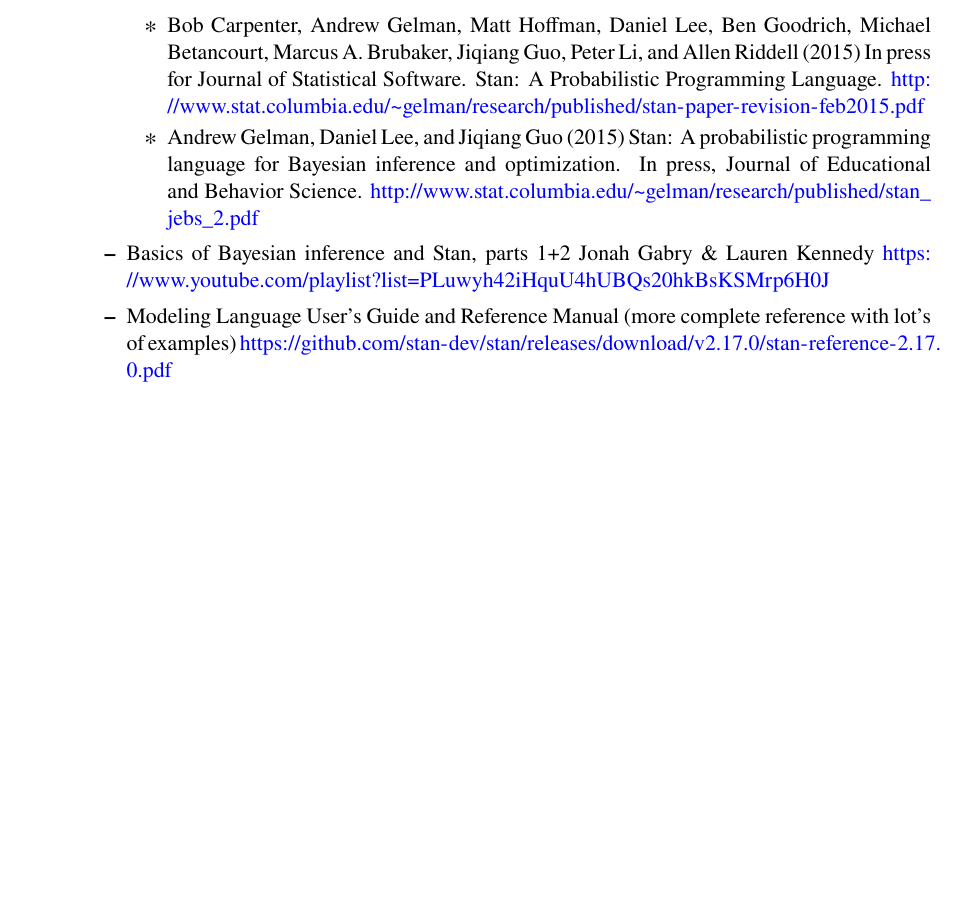
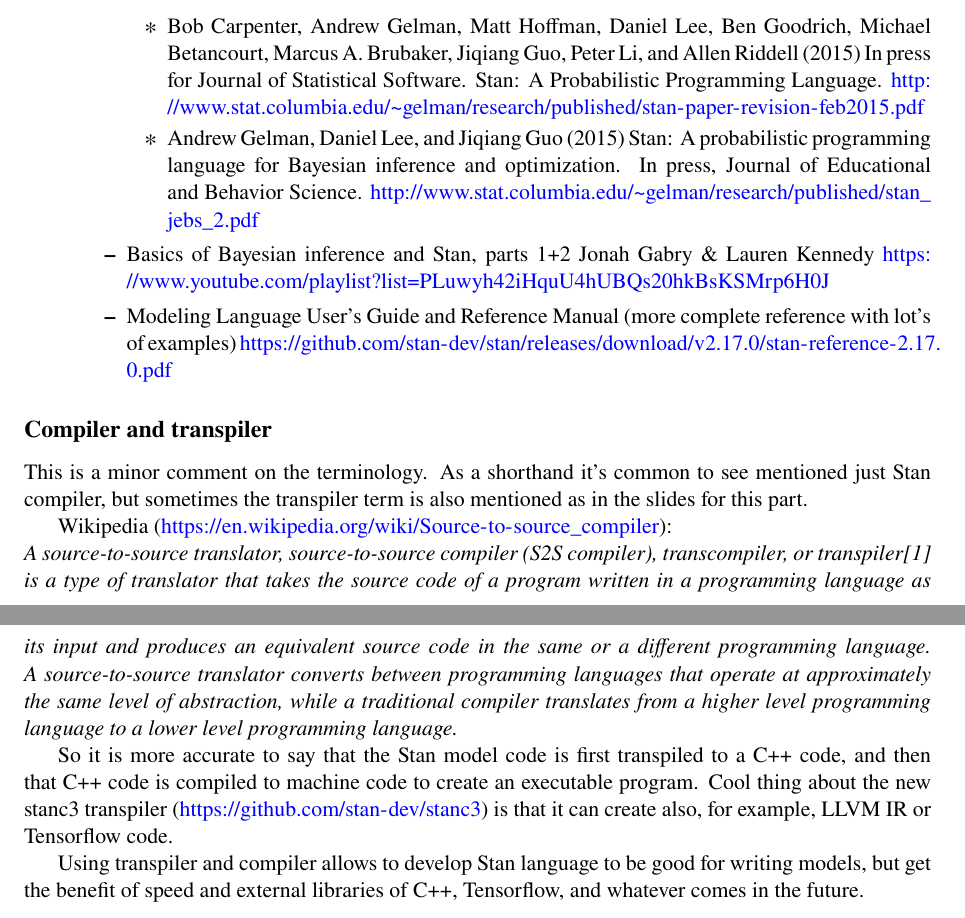
Before and after one commit to avehtari/BDA_course_Aalto, a LaTeX document (chapter_notes/BDA_notes_ch12.tex): part of page 2 of 2 before the commit and two parts of pages 2 and 3 of 3 after it, the two joined at a grey line, cut so that both start at the same text, the shorter picture padded with empty space. Compiled offline with pdfLaTeX.

Commit message:
minor edits

```diff
--- a/chapter_notes/BDA_notes_ch12.tex
+++ b/chapter_notes/BDA_notes_ch12.tex
@@ -164,6 +165,17 @@
   \end{itemize}
 \end{itemize}
 
+\subsection*{Compiler and transpiler}
+
+This is a minor comment on the terminology. As a shorthand it's common to see mentioned just Stan compiler, but sometimes the transpiler term is also mentioned as in the slides for this part.
+
+Wikipedia (\url{https://en.wikipedia.org/wiki/Source-to-source_compiler}):\\
+\textit{A source-to-source translator, source-to-source compiler (S2S compiler), transcompiler, or transpiler[1] is a type of translator that takes the source code of a program written in a programming language as its input and produces an equivalent source code in the same or a different programming language. A source-to-source translator converts between programming languages that operate at approximately the same level of abstraction, while a traditional compiler translates from a higher level programming language to a lower level programming language.}
+
+So it is more accurate to say that the Stan model code is first transpiled to a C++ code, and then that C++ code is compiled to machine code to create an executable program. Cool thing about the new stanc3 transpiler (\url{https://github.com/stan-dev/stanc3}) is that it can create also, for example, LLVM IR or Tensorflow code.
+
+Using transpiler and compiler allows to develop Stan language to be good for writing models, but get the benefit of speed and external libraries of C++, Tensorflow, and whatever comes in the future.
+
 \end{document}
 
 %%% Local Variables:
```
Also changed, not shown: slides/slides_ch12.tex (+4 -4 lines), chapter_notes/BDA_notes_ch12.pdf, slides/slides_ch12.pdf, chapter_notes/BDA_notes_ch12.tex (1 more changed lines).
